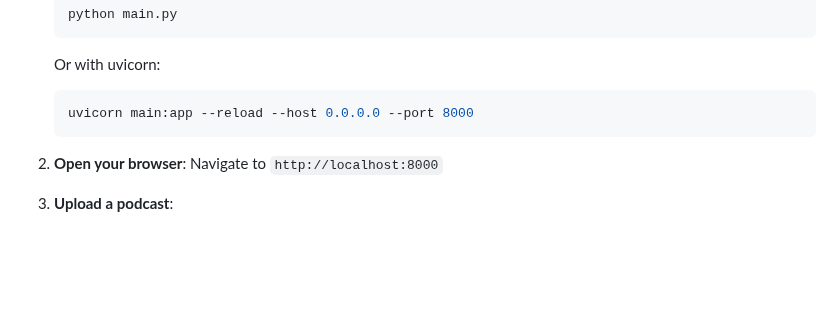
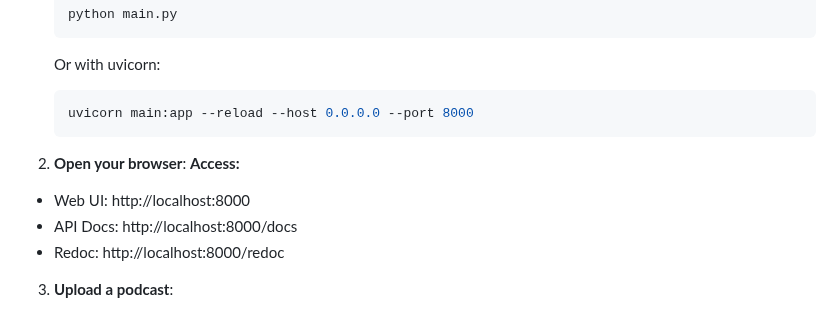
Before and after one commit to Dshalabh/Shalabh-Repo, a Markdown page: README.md, the part around the change. Drawn GitHub-style; blank space fills up the shorter version.

````diff
--- a/README.md
+++ b/README.md
@@ -83,8 +83,10 @@ A web application that allows you to upload podcasts, automatically transcribe t
    uvicorn main:app --reload --host 0.0.0.0 --port 8000
    ```
 
-2. **Open your browser**:
-   Navigate to `http://localhost:8000`
+2. **Open your browser**: **Access:**
+- Web UI: http://localhost:8000
+- API Docs: http://localhost:8000/docs
+- Redoc: http://localhost:8000/redoc
 
 3. **Upload a podcast**:
    - Enter a title
````
